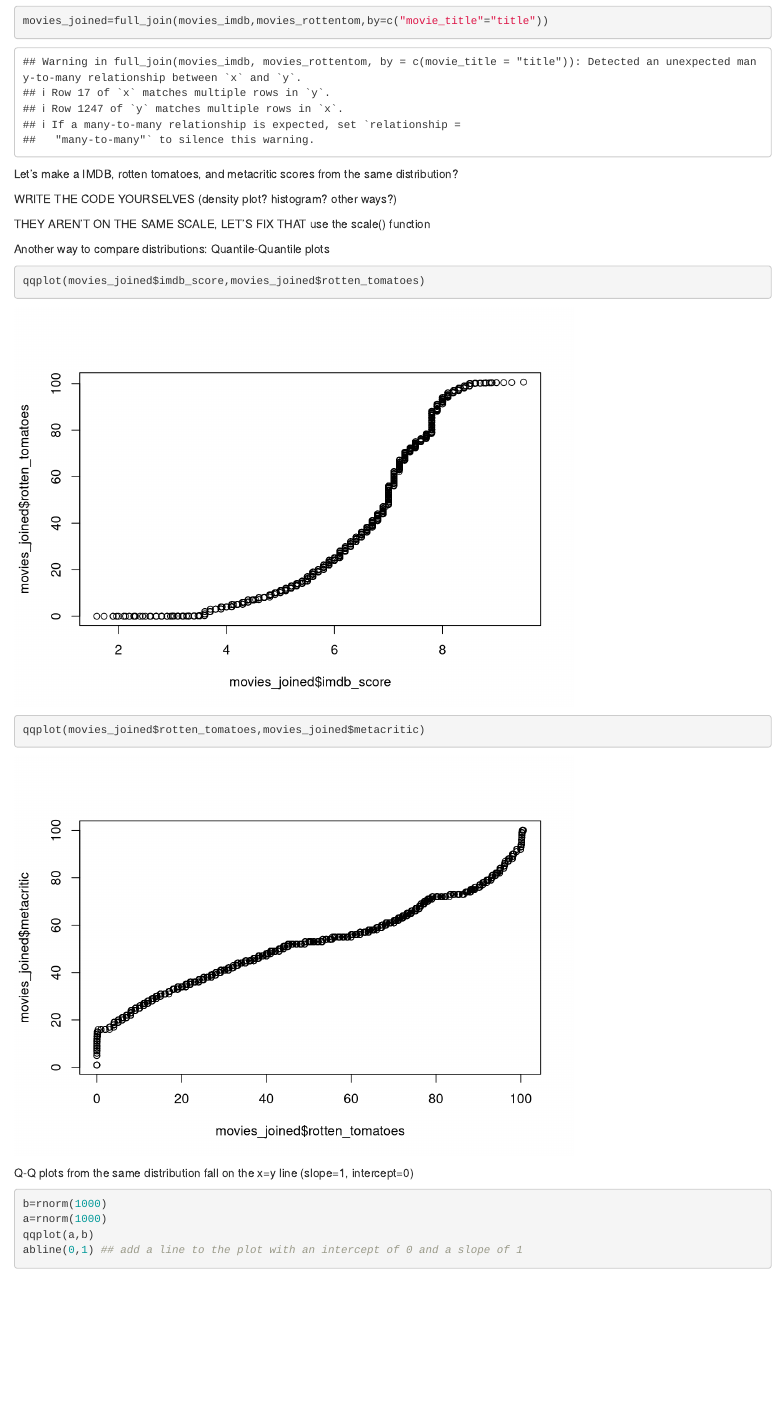
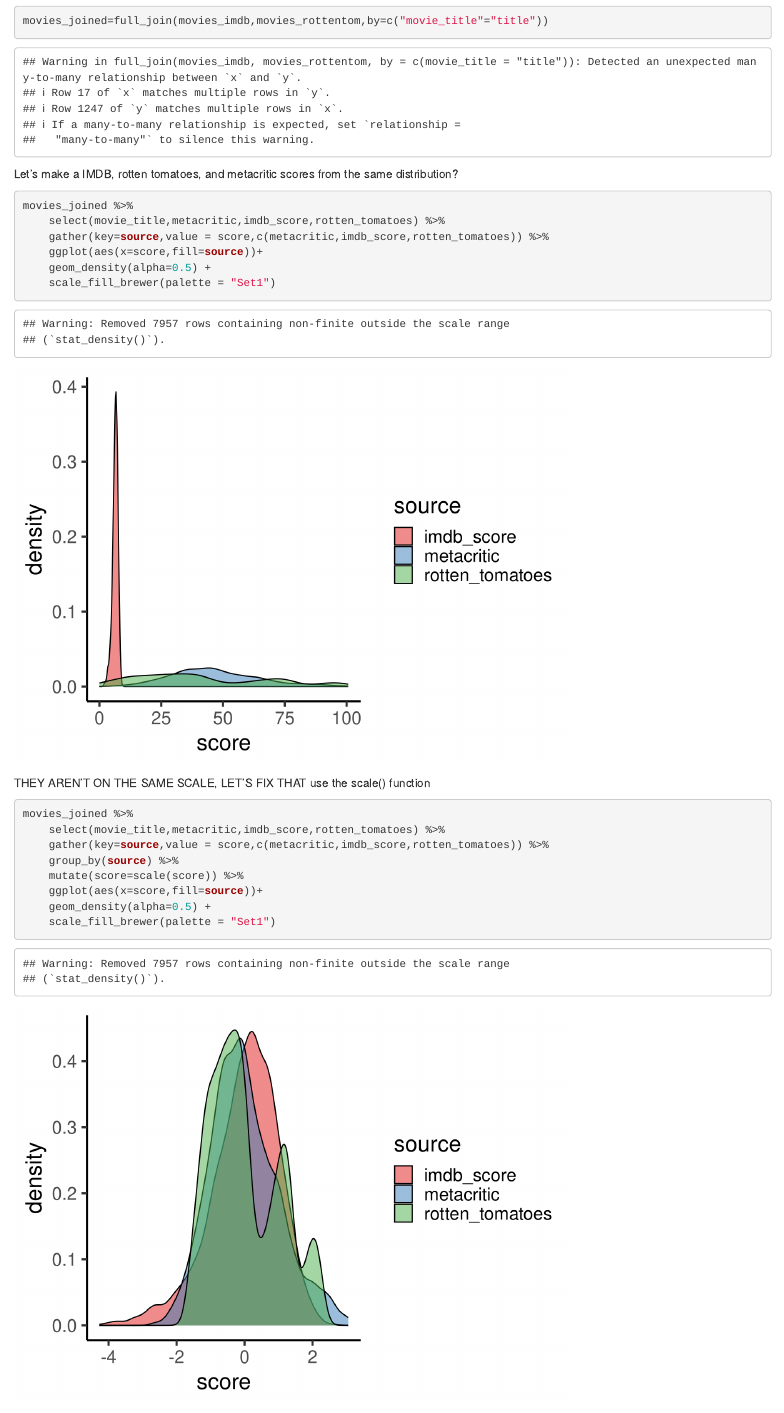
Before and after one commit to nsmackler/dataviz, an R Markdown document (lecture6.Rmd): the page in a window 1100 px wide, from 10850 px down. Rendered offline with R 4.5, knitr and Pandoc, with nearby package versions; code that draws random numbers runs with fixed seeds of ours; some code elsewhere in the file could not run offline.

Commit message:
update Rmd

````diff
--- a/lecture6.Rmd
+++ b/lecture6.Rmd
@@ -154,12 +154,28 @@ movies_joined=full_join(movies_imdb,movies_rottentom,by=c("movie_title"="title")
 ```
 
 Let's make a  IMDB, rotten tomatoes, and metacritic scores from the same distribution?
-
-WRITE THE CODE YOURSELVES (density plot? histogram? other ways?)
+```{r}
+movies_joined %>%
+    select(movie_title,metacritic,imdb_score,rotten_tomatoes) %>%
+    gather(key=source,value = score,c(metacritic,imdb_score,rotten_tomatoes)) %>%
+    ggplot(aes(x=score,fill=source))+
+    geom_density(alpha=0.5) +
+    scale_fill_brewer(palette = "Set1")
+```
 
 THEY AREN'T ON THE SAME SCALE, LET'S FIX THAT
 use the scale() function
+```{r}
+movies_joined %>%
+    select(movie_title,metacritic,imdb_score,rotten_tomatoes) %>%
+    gather(key=source,value = score,c(metacritic,imdb_score,rotten_tomatoes)) %>%
+    group_by(source) %>%
+    mutate(score=scale(score)) %>%
+    ggplot(aes(x=score,fill=source))+
+    geom_density(alpha=0.5) +
+    scale_fill_brewer(palette = "Set1")
 
+```
 Another way to compare distributions: Quantile-Quantile plots
 ```{r}
 qqplot(movies_joined$imdb_score,movies_joined$rotten_tomatoes)
````
